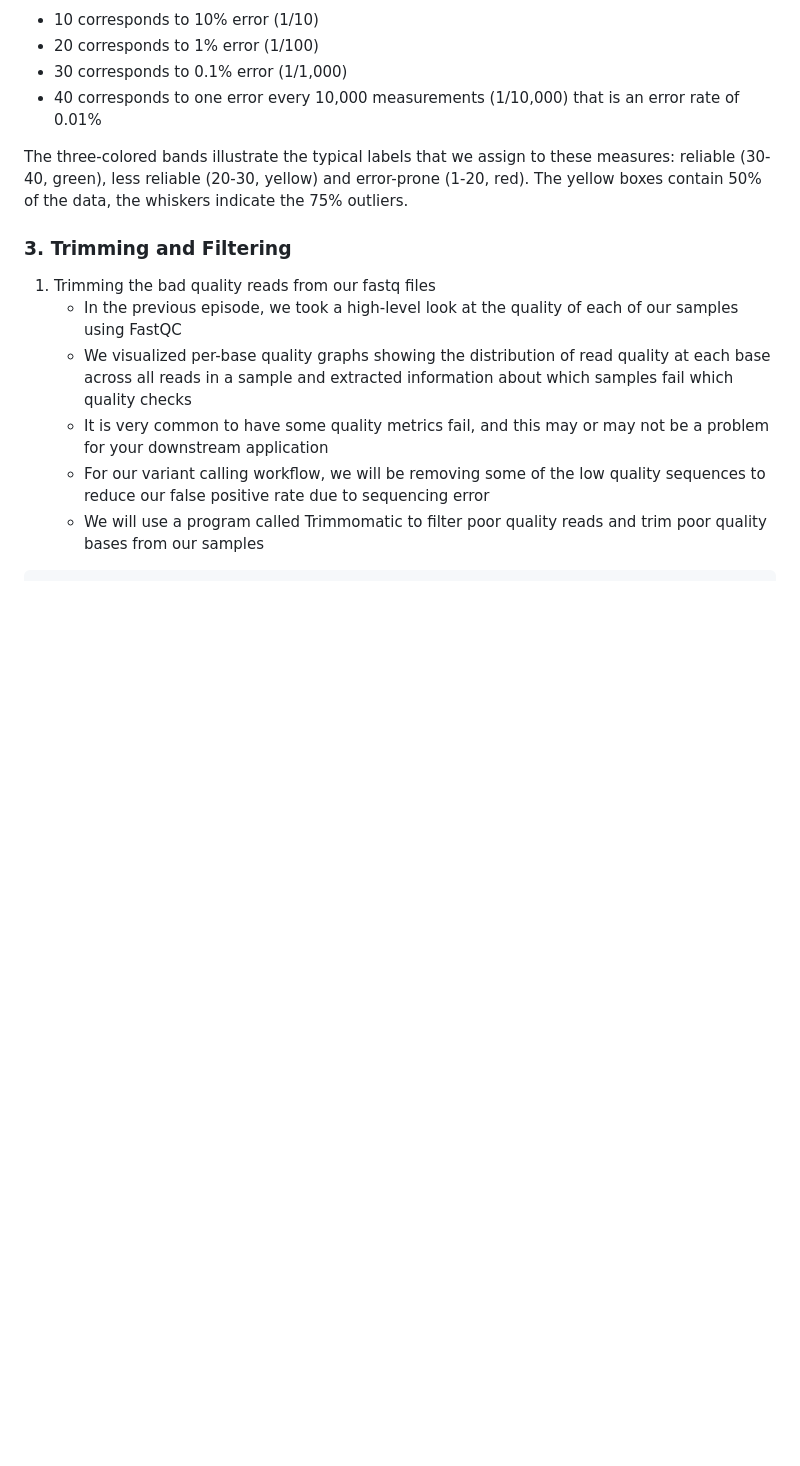
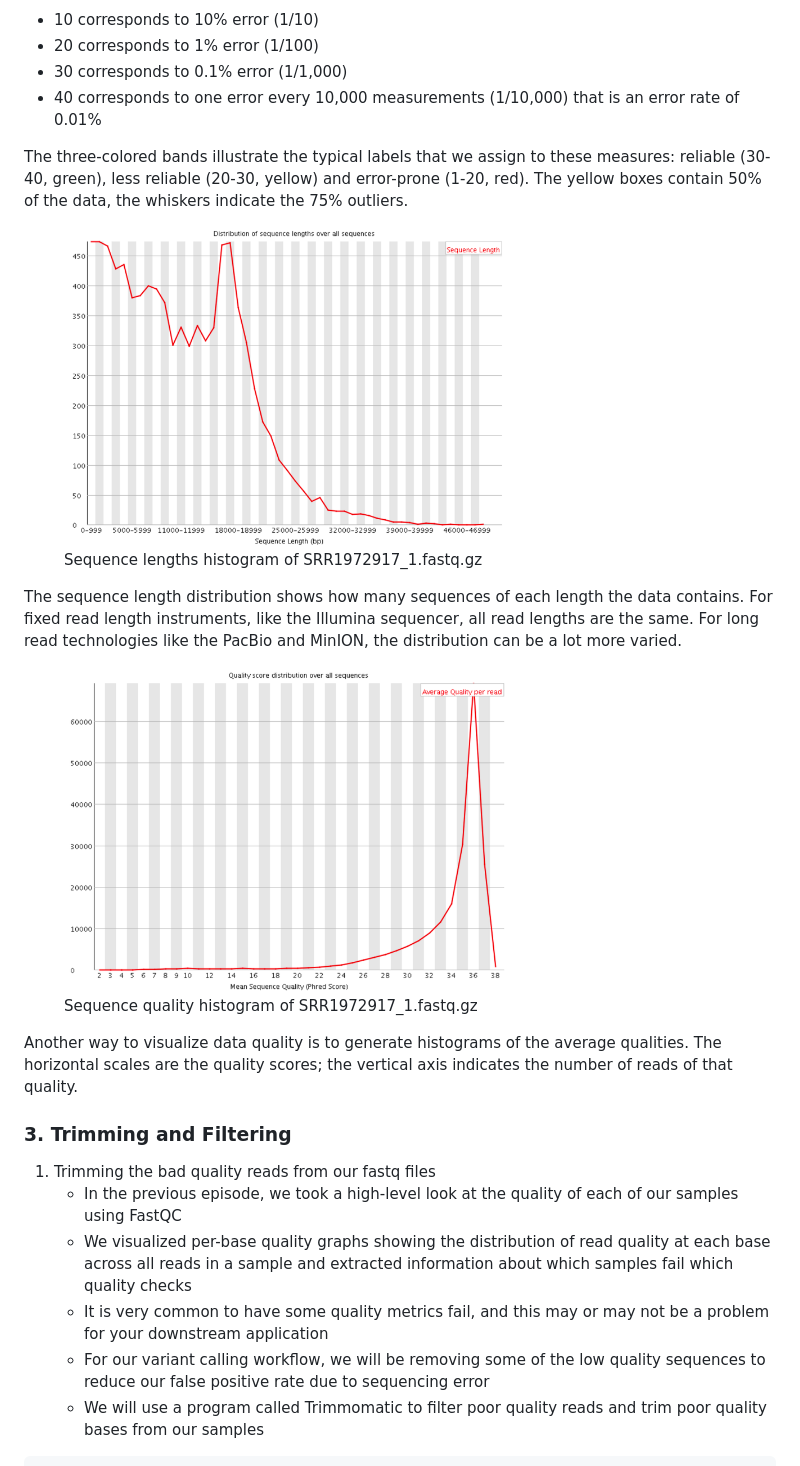
Before and after one commit to taylorpaisie/VEME_2024_NGS_Variant_Calling, a Markdown page: README.md, the part around the change. GitHub-like rendering; pictures changed too: images/fastqc-quality-distribution.png (added), images/fastqc_seq_length_histo.png (added); blank space fills up the shorter version.

Commit message:
adding more seq histos

```diff
--- a/README.md
+++ b/README.md
@@ -176,6 +176,21 @@ The vertical axis is the FASTQ scores that represent error probabilities:
 * 40 corresponds to one error every 10,000 measurements (1/10,000) that is an error rate of 0.01%
 
 The three-colored bands illustrate the typical labels that we assign to these measures: reliable (30-40, green), less reliable (20-30, yellow) and error-prone (1-20, red). The yellow boxes contain 50% of the data, the whiskers indicate the 75% outliers.
+
+
+<figure>
+    <img src="images/fastqc_seq_length_histo.png" width="450" height="300">
+    <figcaption>Sequence lengths histogram of SRR1972917_1.fastq.gz</figcaption>
+</figure>
+
+The sequence length distribution shows how many sequences of each length the data contains. For fixed read length instruments, like the Illumina sequencer, all read lengths are the same. For long read technologies like the PacBio and MinION, the distribution can be a lot more varied.
+
+<figure>
+    <img src="images/fastqc-quality-distribution.png" width="450" height="300">
+    <figcaption>Sequence quality histogram of SRR1972917_1.fastq.gz</figcaption>
+</figure>
+
+Another way to visualize data quality is to generate histograms of the average qualities. The horizontal scales are the quality scores; the vertical axis indicates the number of reads of that quality.
 
 ### 3. Trimming and Filtering
 
```
